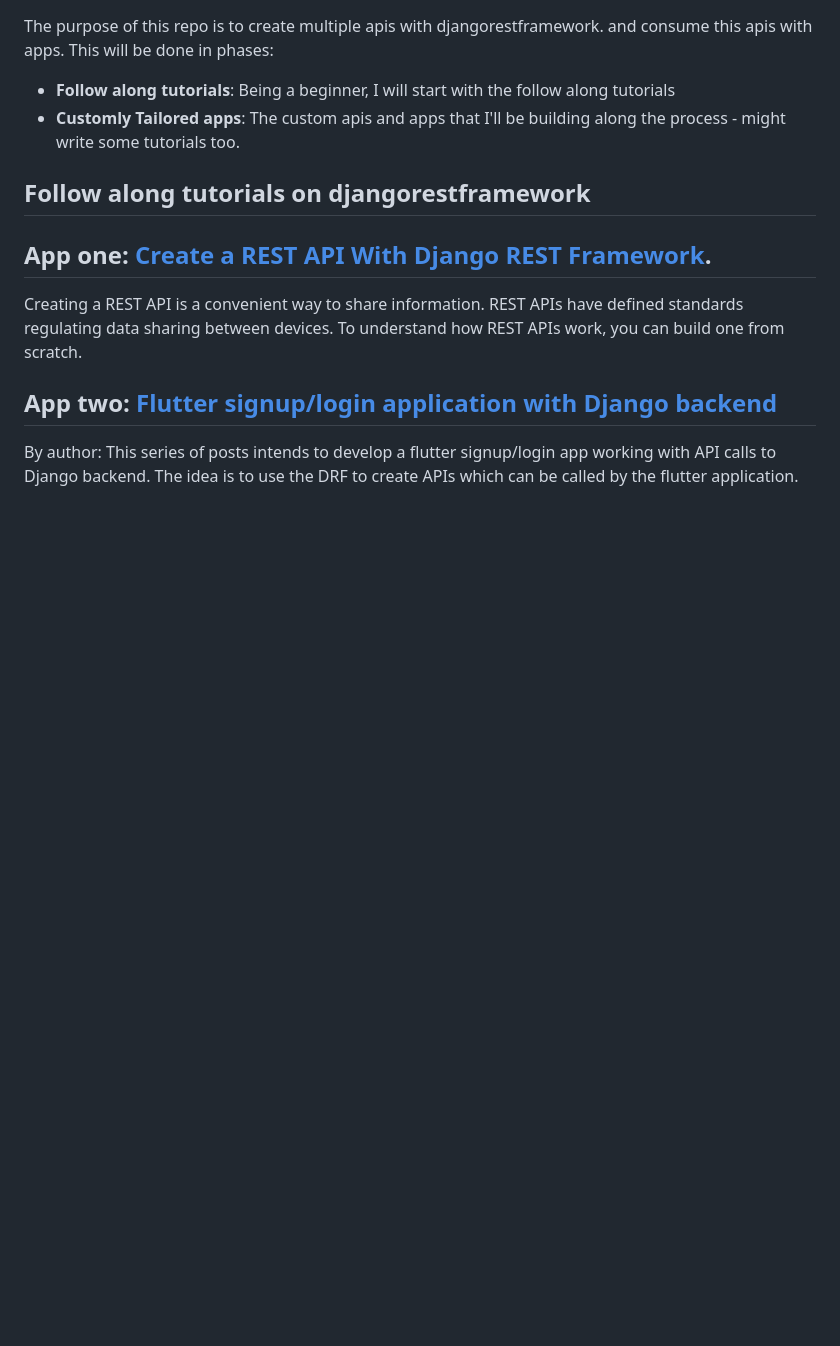
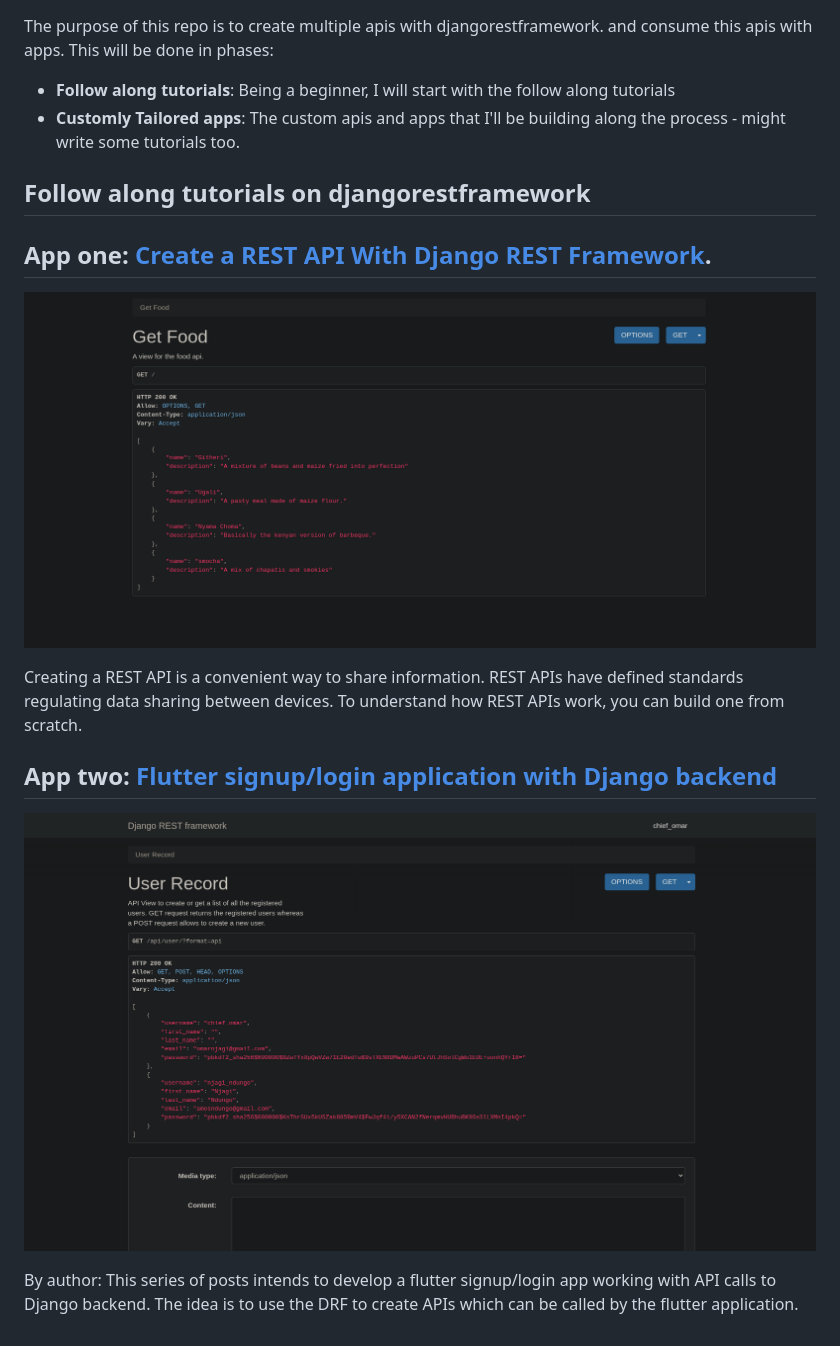
Before and after one commit to enzonjagi/RESTAPI_Django, a Markdown page: README.md, the part around the change. GitHub-like rendering; pictures changed too: images/appone.png (added), images/apptwo.png (added); blank space fills up the shorter version.

Commit message:
Added some images for App reference

```diff
--- a/README.md
+++ b/README.md
@@ -11,7 +11,9 @@ and consume this apis with apps. This will be done in phases:
 ## Follow along tutorials on djangorestframework
 
 ## App one: [Create a REST API With Django REST Framework](https://www.makeuseof.com/django-rest-api-create/).
+![image](/images/appone.png)
 <p>Creating a REST API is a convenient way to share information. REST APIs have defined standards regulating data sharing between devices. To understand how REST APIs work, you can build one from scratch.</p>
 
 ## App two: [Flutter signup/login application with Django backend](https://dev.to/amartyadev/flutter-app-authentication-with-django-backend-1-21cp)
+![image](/images/apptwo.png)
 <p>By author: This series of posts intends to develop a flutter signup/login app working with API calls to Django backend. The idea is to use the DRF to create APIs which can be called by the flutter application. </p>
```
